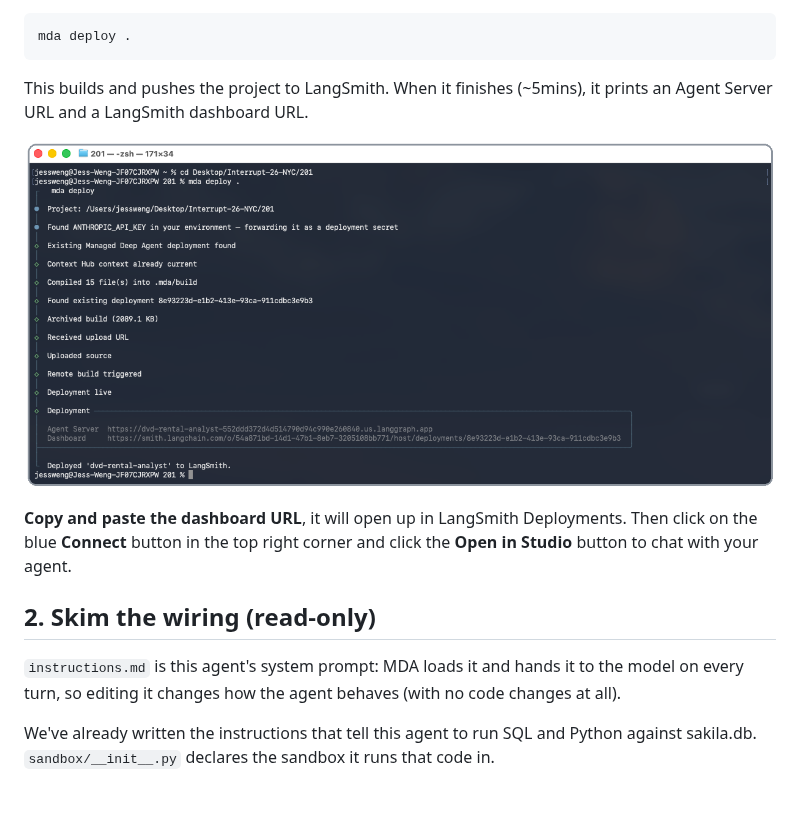
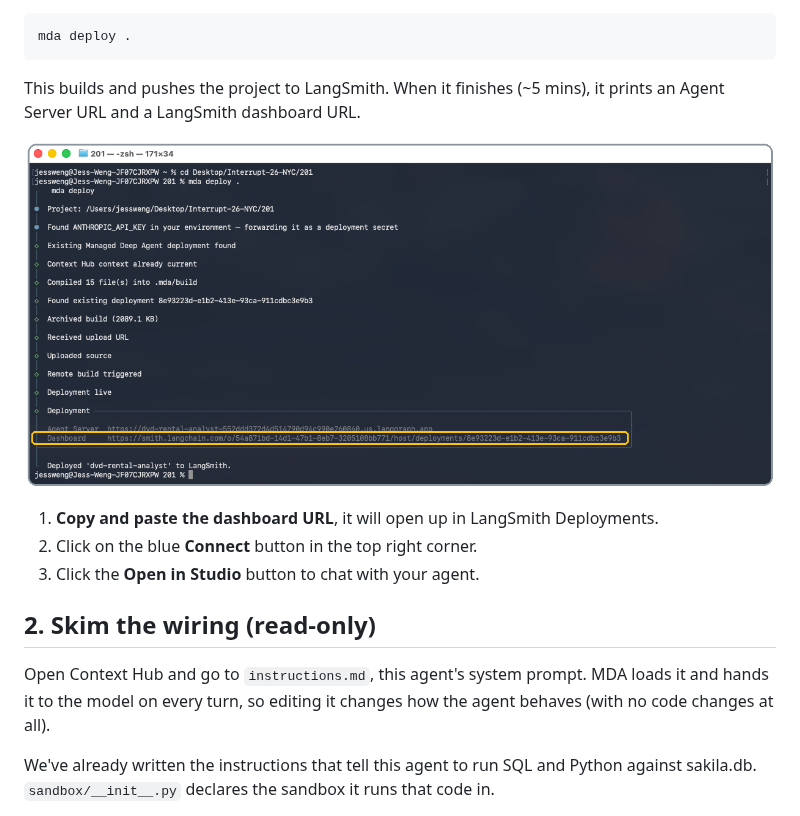
Before and after one commit to langchain-samples/interrupt-26-managed-deepagents, a Markdown page: README.md, the part around the change. GitHub-like rendering; pictures changed too: images/CLI.png.

Commit message:
Highlight dashboard URL in CLI screenshot and clarify setup steps
Numbered the Studio connection steps, pointed the wiring section at
Context Hub explicitly, and boxed the Dashboard line in the deploy
screenshot so it's easy to spot.

Co-Authored-By: Claude Sonnet 5 <noreply@anthropic.com>

````diff
--- a/README.md
+++ b/README.md
@@ -64,20 +64,21 @@ Just change the key name in `.env` and the `model=` line in `agent.py` to match.
 mda deploy .
 ```
 
-This builds and pushes the project to LangSmith. When it finishes (~5mins), it prints an
+This builds and pushes the project to LangSmith. When it finishes (~5 mins), it prints an
 Agent Server URL and a LangSmith dashboard URL.
 
 ![Terminal output from mda deploy ., ending with the Agent Server and Dashboard URLs](images/CLI.png)
 
-**Copy and paste the dashboard URL**, it will open up in LangSmith Deployments. Then click on the
-blue **Connect** button in the top right corner and click the **Open in Studio** button to chat
-with your agent.
+1. **Copy and paste the dashboard URL**, it will open up in LangSmith Deployments.
+2. Click on the blue **Connect** button in the top right corner.
+3. Click the **Open in Studio** button to chat with your agent.
 
 
 ## 2. Skim the wiring (read-only)
 
-`instructions.md` is this agent's system prompt: MDA loads it and hands it to the model on
-every turn, so editing it changes how the agent behaves (with no code changes at all).
+Open Context Hub and go to `instructions.md`, this agent's system prompt. MDA loads it and
+hands it to the model on every turn, so editing it changes how the agent behaves (with no
+code changes at all).
 
 We've already written the instructions that tell this agent to run SQL and Python against
 sakila.db. `sandbox/__init__.py` declares the sandbox it runs that code in.
````
